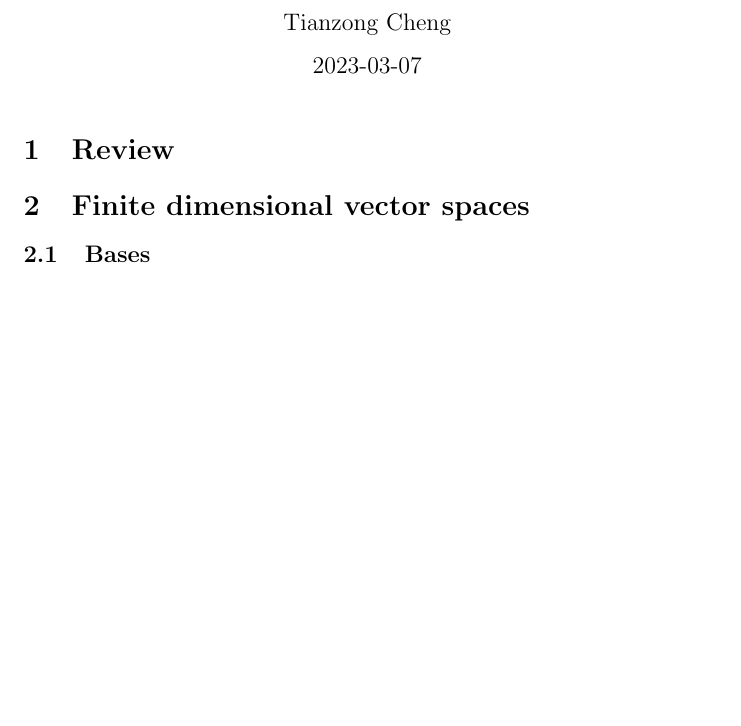
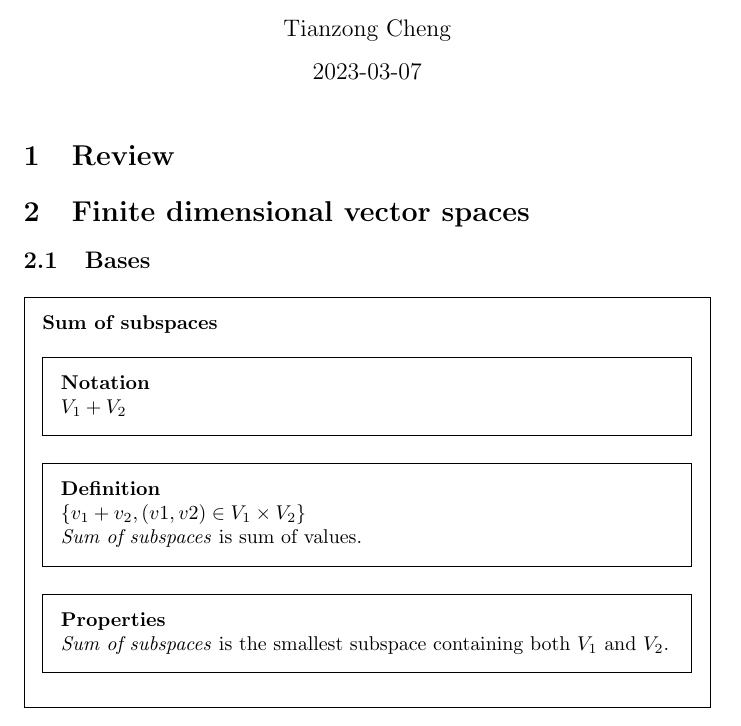
Before and after one commit to tianzong-cheng/MATH214, a LaTeX document (notes.tex): part of the page, cut so that both start at the same text, the shorter picture padded with empty space. Compiled offline with pdfLaTeX.

Commit message:
note: sum of subspaces

```diff
--- a/notes.tex
+++ b/notes.tex
@@ -1,6 +1,7 @@
 \documentclass{article}
 \usepackage[utf8]{inputenc}
 \usepackage{amsmath}
+\usepackage{framed}
 
 \title{MATH214 Notes}
 \author{Tianzong Cheng}
@@ -16,6 +17,26 @@
 
 \subsection{Bases}
 
+\begin{framed}
 
+\noindent \textbf{Sum of subspaces}
+
+\begin{framed}
+    \noindent \textbf{Notation}\\
+$V_{1}+V_{2}$
+\end{framed}
+
+\begin{framed}
+    \noindent \textbf{Definition}\\
+$\{v_{1}+v_{2},(v1,v2)\in V_{1}\times V_{2}\}$\\
+\textit{Sum of subspaces} is sum of values.
+\end{framed}
+
+\begin{framed}
+\noindent \textbf{Properties}\\
+\textit{Sum of subspaces} is the smallest subspace containing both $V_{1}$ and $V_{2}$.
+\end{framed}
+
+\end{framed}
 
 \end{document}
```
